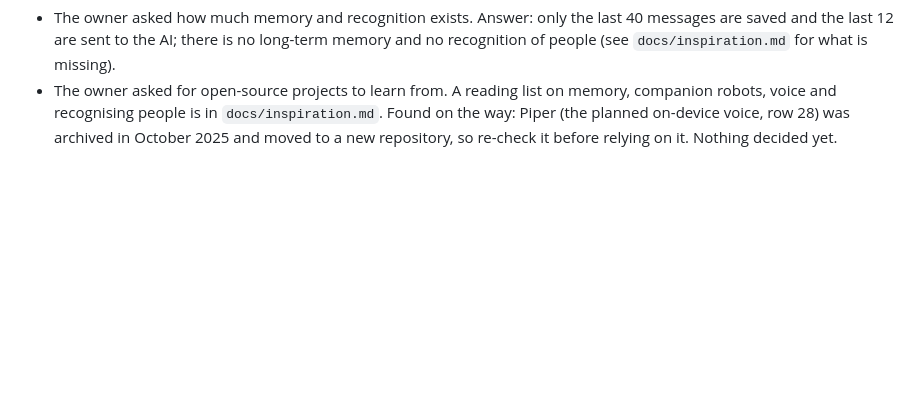
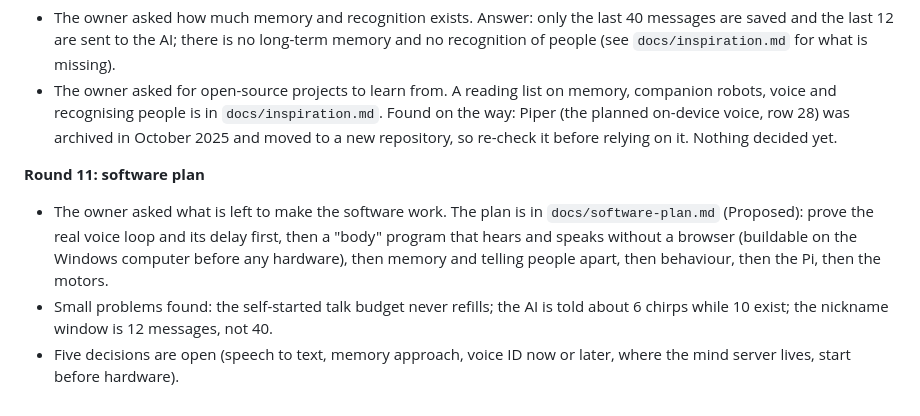
Before and after one commit to Samvs1/ARTEMIS, a Markdown page: docs/design-log.md, the part around the change. Drawn GitHub-style; blank space fills up the shorter version.

Commit message:
Add software plan for the remaining work
Co-Authored-By: Claude Opus 5.5 <noreply@anthropic.com>
Claude-Session: https://claude.ai/code/session_013KEPQ83vGhRwGJgZd6RFRa

```diff
--- a/docs/design-log.md
+++ b/docs/design-log.md
@@ -330,3 +330,9 @@ The full lists, with prices, shops and notes, are in `docs/shopping-lists.md`. I
 
 - The owner asked how much memory and recognition exists. Answer: only the last 40 messages are saved and the last 12 are sent to the AI; there is no long-term memory and no recognition of people (see `docs/inspiration.md` for what is missing).
 - The owner asked for open-source projects to learn from. A reading list on memory, companion robots, voice and recognising people is in `docs/inspiration.md`. Found on the way: Piper (the planned on-device voice, row 28) was archived in October 2025 and moved to a new repository, so re-check it before relying on it. Nothing decided yet.
+
+**Round 11: software plan**
+
+- The owner asked what is left to make the software work. The plan is in `docs/software-plan.md` (Proposed): prove the real voice loop and its delay first, then a "body" program that hears and speaks without a browser (buildable on the Windows computer before any hardware), then memory and telling people apart, then behaviour, then the Pi, then the motors.
+- Small problems found: the self-started talk budget never refills; the AI is told about 6 chirps while 10 exist; the nickname window is 12 messages, not 40.
+- Five decisions are open (speech to text, memory approach, voice ID now or later, where the mind server lives, start before hardware).
```
Also changed, not shown: docs/software-plan.md (added, +111 -0 lines).
